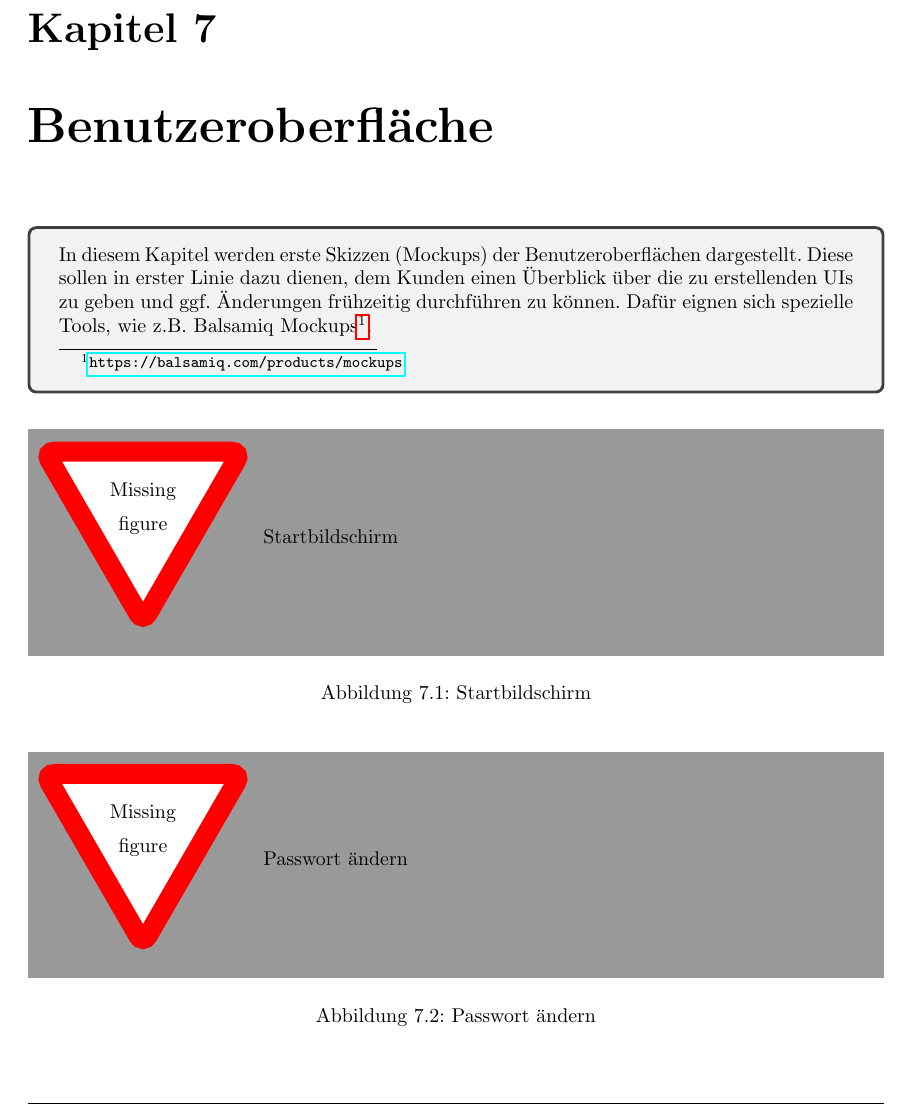
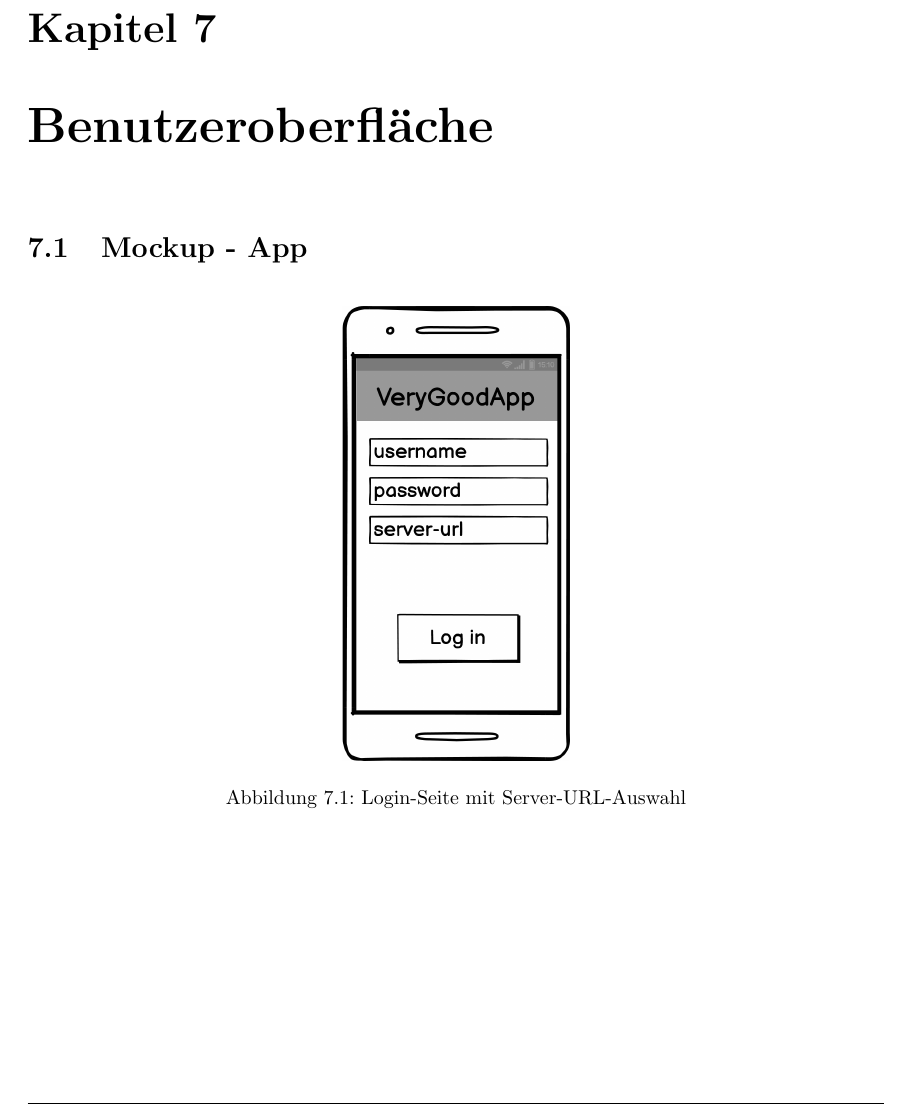
Before and after one commit to atakan-kara99/SmartBuildingSolutions, a LaTeX document (Pflichtenheft/pflichtenheft.tex, which reads Pflichtenheft/kapitel/benutzeroberflaeche.tex): part of page 18 of 20 before the commit and part of page 18 of 24 after it, cut so that both start at the same text. Compiled offline with pdfLaTeX.

Commit message:
add screenflow to pflichtenheft

```diff
--- a/Pflichtenheft/kapitel/benutzeroberflaeche.tex
+++ b/Pflichtenheft/kapitel/benutzeroberflaeche.tex
@@ -1,18 +1,10 @@
-\begin{tcolorbox}
-In diesem Kapitel werden erste Skizzen (Mockups) der Benutzeroberflächen dargestellt.
-Diese sollen in erster Linie dazu dienen, dem Kunden einen Überblick über die zu erstellenden UIs zu geben und ggf. Änderungen frühzeitig durchführen zu können.
-Dafür eignen sich spezielle Tools, wie z.B. Balsamiq Mockups\footnote{\url{https://balsamiq.com/products/mockups}}.
-\end{tcolorbox}
+\section{Mockup - App}
 
-\begin{figure}[h]
+\begin{figure}[ht]
 	\centering
-	\missingfigure{Startbildschirm}
-	\caption{Startbildschirm}
-	\label{fig:mock-start}
+	\includegraphics[width=4cm, height=8cm]{img/mockup-app/Login-screen.png}
+	\caption{Login-Seite mit Server-URL-Auswahl}
 \end{figure}
 
-\begin{figure}[h]
+\begin{figure}[ht]
 	\centering
-	\missingfigure{Passwort ändern}
-	\caption{Passwort ändern}
-	\label{fig:mock-pw}
```
Also changed, not shown: Pflichtenheft/Android-app-mockup/Screenflow-App.png, Pflichtenheft/img/mockup-app/Leistungsposition.png (added), Pflichtenheft/img/mockup-app/Leistungspositionen_Auswahl.png (added), Pflichtenheft/img/mockup-app/Login-screen.png (added), Pflichtenheft/img/mockup-app/Photos.png (added), Pflichtenheft/img/mockup-app/Projekte_Auswahl.png (added), Pflichtenheft/img/mockup-app/Screenflow-App.png (added), Pflichtenheft/kapitel/benutzeroberflaeche.tex (30 more changed lines), 1 other file.
